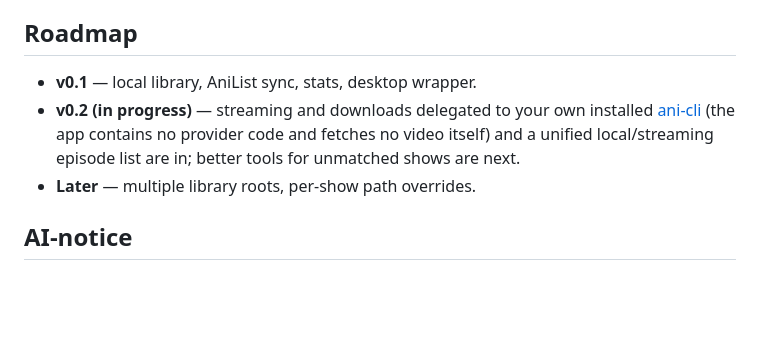
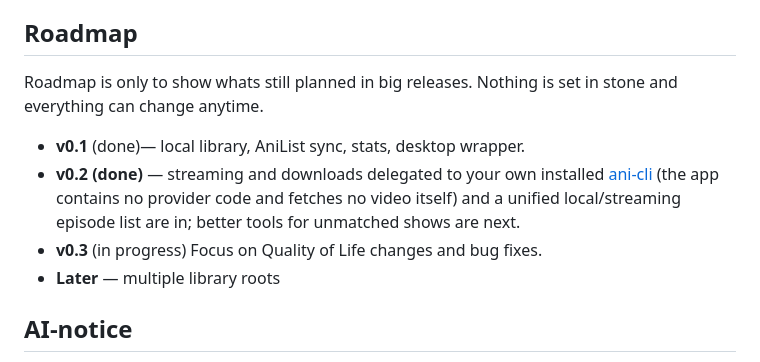
Before and after one commit to Elias8832/AnimeHub, a Markdown page: README.md, the part around the change. Drawn GitHub-style; blank space fills up the shorter version.

Commit message:
Update README with v0.2/v0.3 roadmap and notes
- Mark v0.1 and v0.2 as done, add in-progress v0.3
- Note roadmap is flexible; trim future scope line
- Clarify no provider code and ani-cli delegation

```diff
--- a/README.md
+++ b/README.md
@@ -84,10 +84,12 @@ is a full reset.
 
 ## Roadmap
 
-- **v0.1** — local library, AniList sync, stats, desktop wrapper.
-- **v0.2 (in progress)** — streaming and downloads delegated to your own installed [ani-cli](https://github.com/pystardust/ani-cli) (the app contains no provider code and fetches no video itself) and a unified local/streaming episode list are in; better tools for unmatched shows are next.
-- **Later** — multiple library roots, per-show path
-  overrides.
+Roadmap is only to show whats still planned in big releases. Nothing is set in stone and everything can change anytime.
+
+- **v0.1** (done)— local library, AniList sync, stats, desktop wrapper.
+- **v0.2 (done)** — streaming and downloads delegated to your own installed [ani-cli](https://github.com/pystardust/ani-cli) (the app contains no provider code and fetches no video itself) and a unified local/streaming episode list are in; better tools for unmatched shows are next.
+- **v0.3** (in progress) Focus on Quality of Life changes and bug fixes.
+- **Later** — multiple library roots
 
 ## AI-notice
 
```
